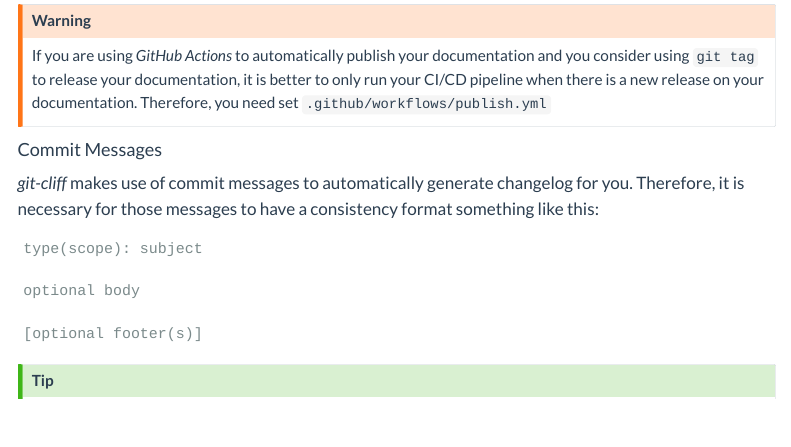
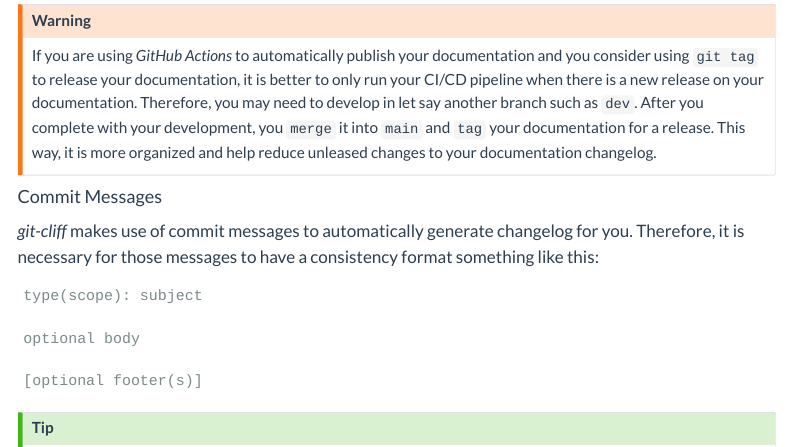
Before and after one commit to green-nk/quarto-basic, a Quarto document (workflow/workflow.qmd): the page in a window 1100 px wide, from 3760 px down. Rendered offline with R 4.5, knitr and Pandoc in place of Quarto, with nearby package versions; menus at the side of the page are left out.

Commit message:
docs(workflow): add suggesting `dev` brance for more efficient *GitHub Pages* rendering

```diff
--- a/workflow/workflow.qmd
+++ b/workflow/workflow.qmd
@@ -132,7 +132,7 @@ you can use for example, `git tag -a v0.0.1 -m "version 0.0.1 - soft launch"` to
 :::
 
 :::{.callout-warning}
-If you are using *GitHub Actions* to automatically publish your documentation and you consider using `git tag` to release your documentation, it is better to only run your CI/CD pipeline when there is a new release on your documentation. Therefore, you need set `.github/workflows/publish.yml`
+If you are using *GitHub Actions* to automatically publish your documentation and you consider using `git tag` to release your documentation, it is better to only run your CI/CD pipeline when there is a new release on your documentation. Therefore, you may need to develop in let say another branch such as `dev`. After you complete with your development, you `merge` it into `main` and `tag` your documentation for a release. This way, it is more organized and help reduce unleased changes to your documentation changelog.
 :::
 
 #### Commit Messages
```
